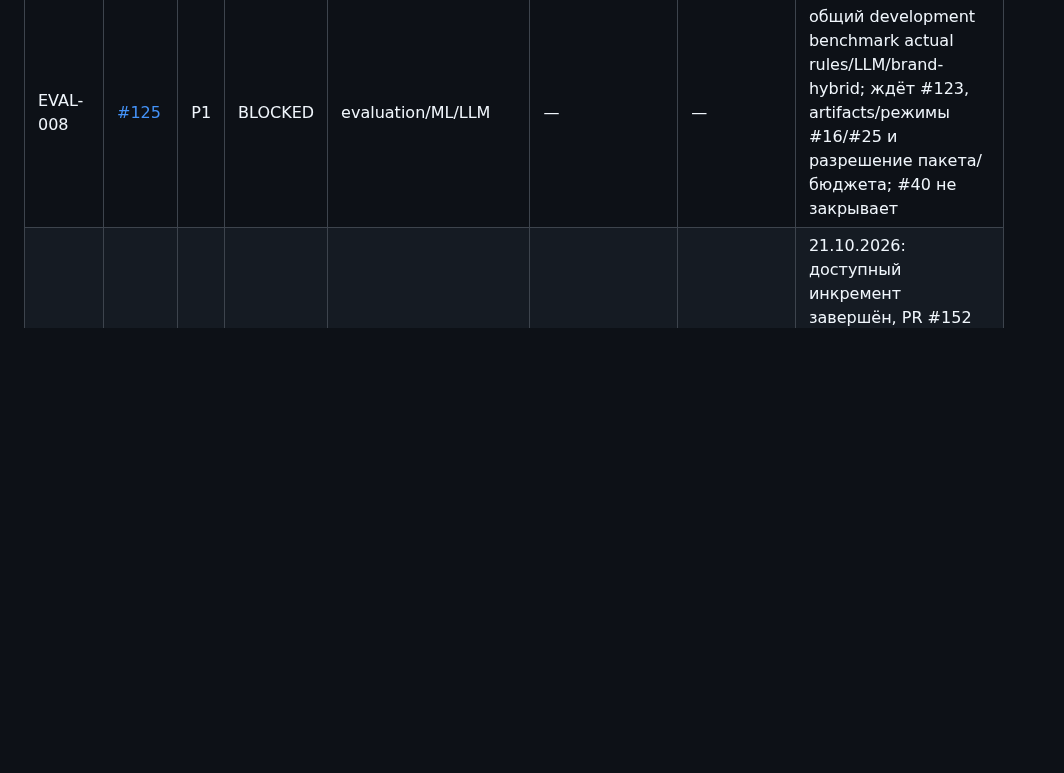
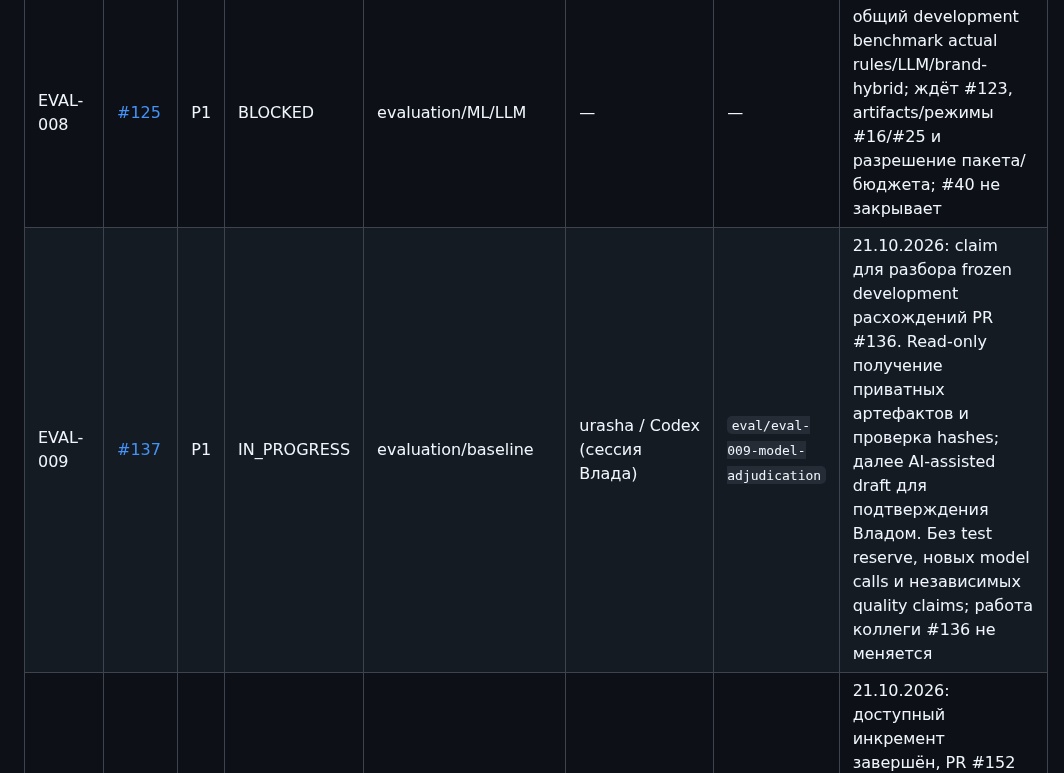
Before and after one commit to CRUDoshleps/GoodsAI, a Markdown page: TASKS.md, the part around the change. Rendered like a GitHub page; blank space fills up the shorter version.

Commit message:
chore(tasks): claim EVAL-009

```diff
--- a/TASKS.md
+++ b/TASKS.md
@@ -14,6 +14,7 @@
 | EVAL-007 | [#123](https://github.com/CRUDoshleps/GoodsAI/issues/123) | P1 | READY | evaluation/data | — | — | свежий baseline против прежнего producer на frozen silver; приватный проверенный bundle обязателен, independent quality не заявляется |
 | CONF-004 | [#124](https://github.com/CRUDoshleps/GoodsAI/issues/124) | P1 | BLOCKED | архитектор/data/NLP | — | — | реальный категорийный пилот существующего registry; ждёт #10/#5 и приёмку #44; synthetic 30 не равны real coverage |
 | EVAL-008 | [#125](https://github.com/CRUDoshleps/GoodsAI/issues/125) | P1 | BLOCKED | evaluation/ML/LLM | — | — | общий development benchmark actual rules/LLM/brand-hybrid; ждёт #123, artifacts/режимы #16/#25 и разрешение пакета/бюджета; #40 не закрывает |
+| EVAL-009 | [#137](https://github.com/CRUDoshleps/GoodsAI/issues/137) | P1 | IN_PROGRESS | evaluation/baseline | urasha / Codex (сессия Влада) | `eval/eval-009-model-adjudication` | 21.10.2026: claim для разбора frozen development расхождений PR #136. Read-only получение приватных артефактов и проверка hashes; далее AI-assisted draft для подтверждения Владом. Без test reserve, новых model calls и независимых quality claims; работа коллеги #136 не меняется |
 | EVAL-010 | [#149](https://github.com/CRUDoshleps/GoodsAI/issues/149) | P1 | BLOCKED | evaluation/QA/docs | urasha / Codex (сессия Влада) | `main` | 21.10.2026: доступный инкремент завершён, PR #152 merged ce4a00d, CI 6/6; claim d2f5321. Закрыт auxiliary numeric-role bypass LLM/cache, добавлены таблица решений и обязательные test IDs matrix. 479+3 tests PASS, matrix 17/17 и 103/103, rules synthetic 12/12 до/после без lost facts. Полный #149 OPEN/BLOCKED #6/#38/#136/#137, real quality N/A; VM не обновлялась |
 
 Порядок: #122 и #123 можно брать после claim; далее подтверждённый контракт
```
